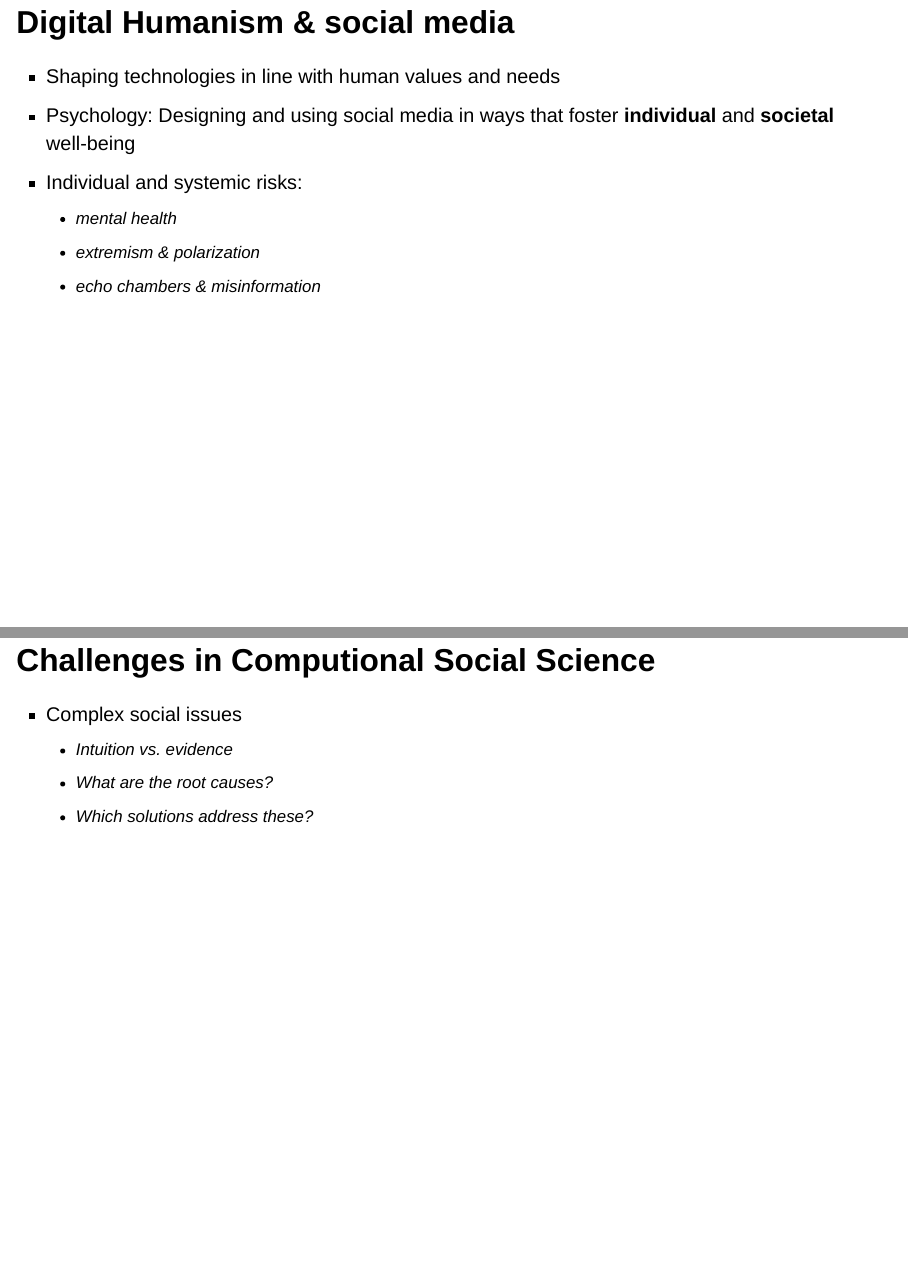
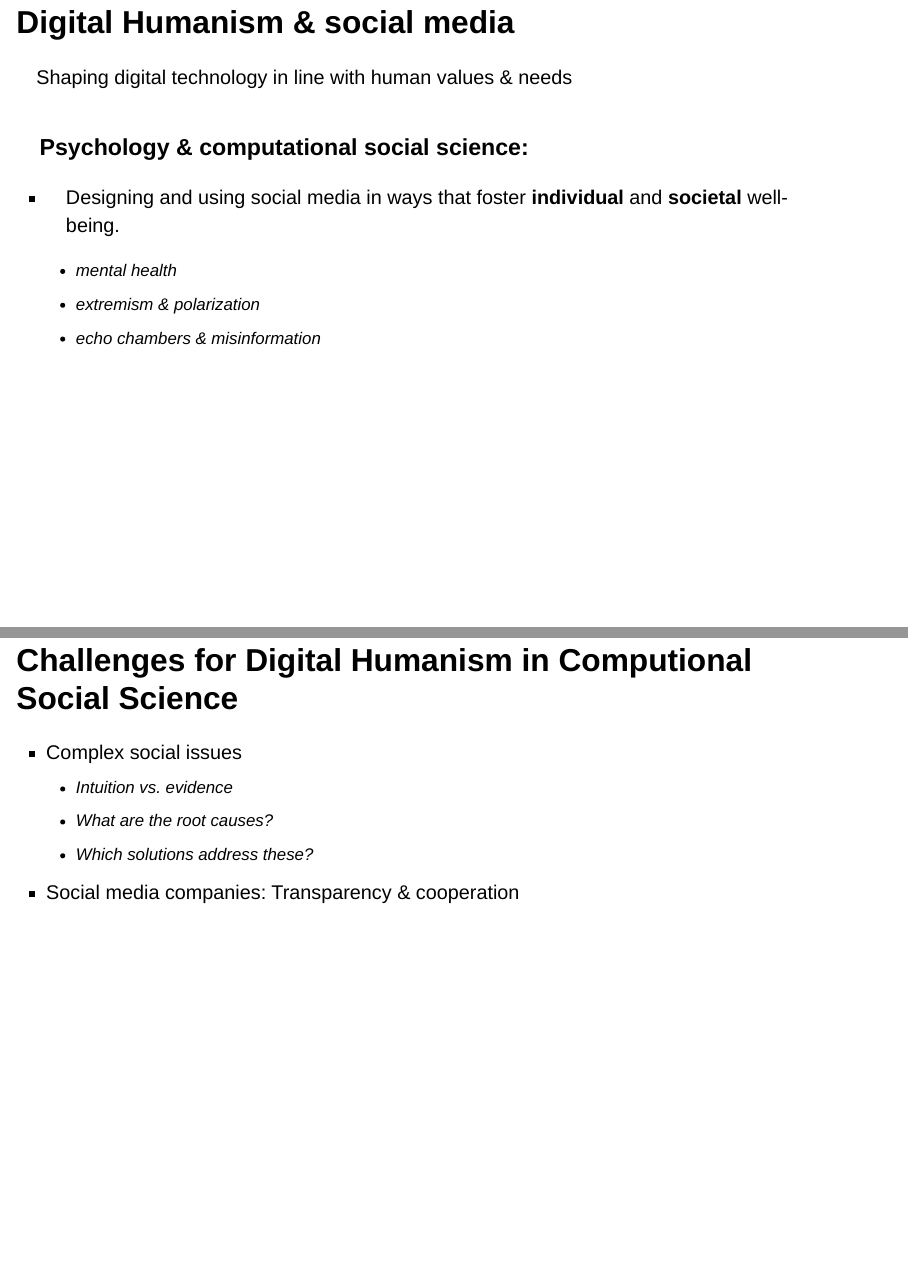
Before and after one commit to hannahmetzler/dighum, a Quarto document (dighum.qmd): pages 2 and 3 of 36, joined at a grey line. Rendered offline with R 4.5, knitr and Pandoc in place of Quarto, with nearby package versions; drawn as Slidy slides in place of the format the file asks for.

```diff
--- a/dighum.qmd
+++ b/dighum.qmd
@@ -25,9 +25,12 @@
 
 ## Digital Humanism & social media
 
-- Shaping technologies in line with human values and needs
-- Psychology: Designing and using social media in ways that foster **individual** and **societal** well-being
-- Individual and systemic risks:
+Shaping digital technology in line with human values & needs <br><br>
+
+### Psychology & computational social science:
+
+- Designing and using social media in ways that foster **individual** and **societal** well-being.
+
   - mental health
   - extremism & polarization
   - echo chambers & misinformation
@@ -47,12 +53,13 @@
 
 :::
 
-## Challenges in Computional Social Science
+## Challenges for Digital Humanism in Computional Social Science
 
 - Complex social issues
   - Intuition vs. evidence
   - What are the root causes?
   - Which solutions address these?
+- Social media companies: Transparency & cooperation
 
 ::: notes
 - Talk about the challenges of “Digital Humanism” from their point of view
```
Also changed, not shown: images/yin-yang-2024615.svg (added), index.html, dighum.qmd (11 more changed lines).
